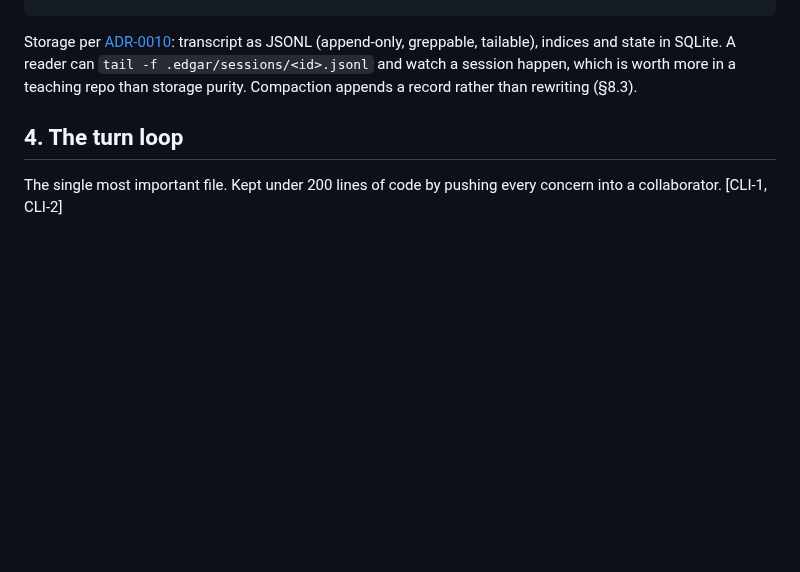
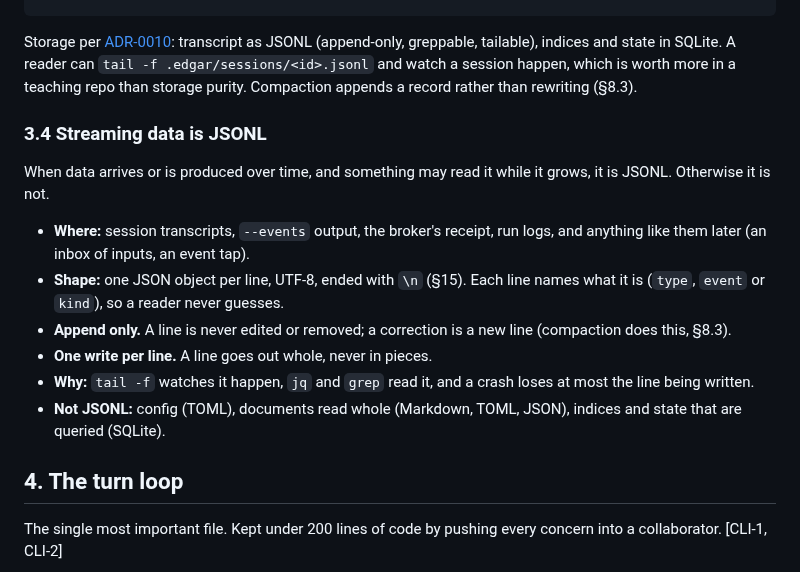
Before and after one commit to vespassassina/edgar, a Markdown page: docs/BLUEPRINT.md, the part around the change. GitHub-like rendering; blank space fills up the shorter version.

Commit message:
docs(blueprint): streaming data is JSONL [ADR-0010]
Transcripts, events, receipts and run logs were already JSONL by habit; v5
adds inboxes and event taps. One written rule keeps new streams the same
shape: one object per line, typed, append only, one write per line.

Co-Authored-By: Claude Opus 5.5 <noreply@anthropic.com>

```diff
--- a/docs/BLUEPRINT.md
+++ b/docs/BLUEPRINT.md
@@ -497,6 +497,23 @@ Storage per [ADR-0010](adr/0010-session-storage.md): transcript as JSONL
 in a teaching repo than storage purity. Compaction appends a record rather than
 rewriting (§8.3).
 
+### 3.4 Streaming data is JSONL
+
+When data arrives or is produced over time, and something may read it while it
+grows, it is JSONL. Otherwise it is not.
+
+- **Where:** session transcripts, `--events` output, the broker's receipt, run
+  logs, and anything like them later (an inbox of inputs, an event tap).
+- **Shape:** one JSON object per line, UTF-8, ended with `\n` (§15). Each line
+  names what it is (`type`, `event` or `kind`), so a reader never guesses.
+- **Append only.** A line is never edited or removed; a correction is a new line
+  (compaction does this, §8.3).
+- **One write per line.** A line goes out whole, never in pieces.
+- **Why:** `tail -f` watches it happen, `jq` and `grep` read it, and a crash
+  loses at most the line being written.
+- **Not JSONL:** config (TOML), documents read whole (Markdown, TOML, JSON),
+  indices and state that are queried (SQLite).
+
 ## 4. The turn loop
 
 The single most important file. Kept under 200 lines of code by pushing every concern into
```
Also changed, not shown: docs/JOURNAL.md (+7 -1 lines).
